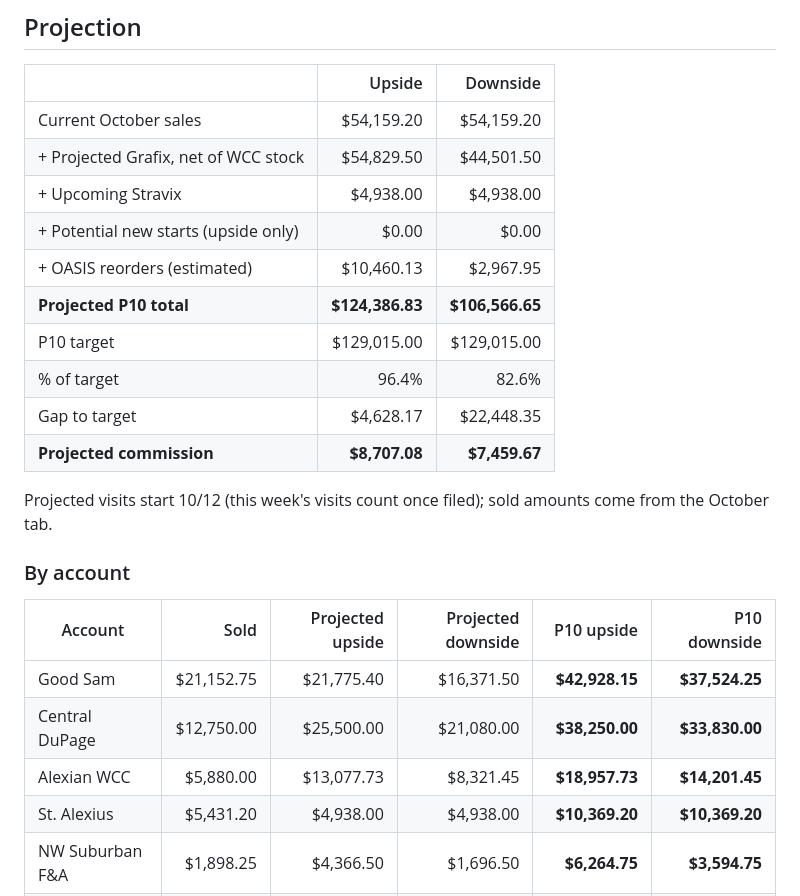
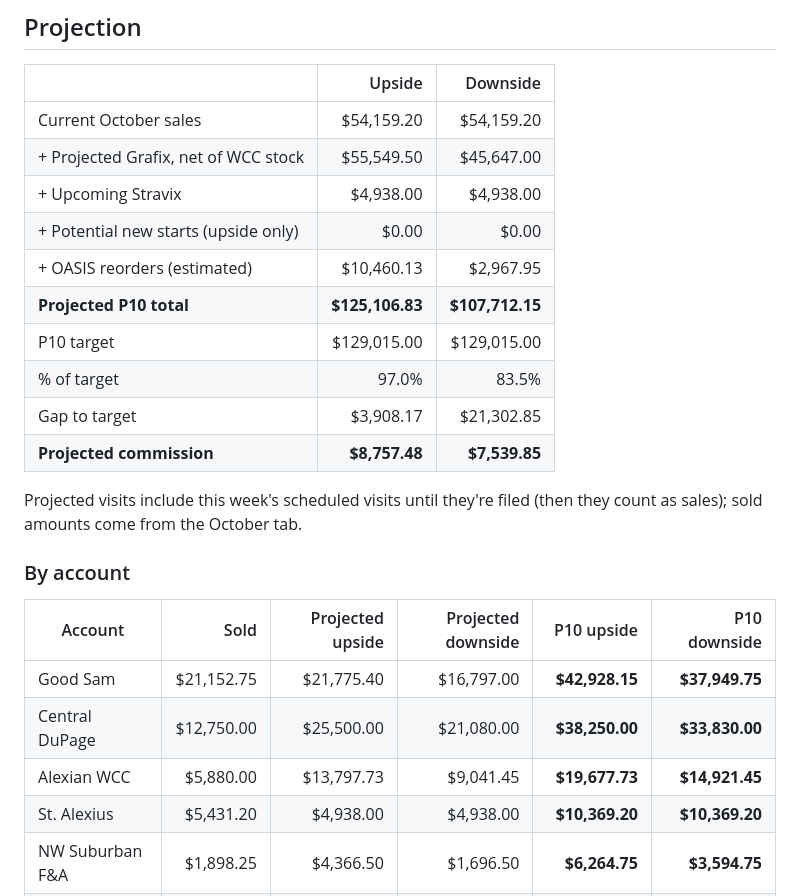
Before and after one commit to ajpeterson113/Graft-Tracker, a Markdown page: README.md, the part around one of its changes. Rendered like a GitHub page.

Commit message:
Projection: count this week's scheduled visits until filed (no midweek dip)

```diff
--- a/README.md
+++ b/README.md
@@ -111,25 +111,25 @@
 |  | Upside | Downside |
 | --- | ---: | ---: |
 | Current October sales | $54,159.20 | $54,159.20 |
-| + Projected Grafix, net of WCC stock | $54,829.50 | $44,501.50 |
+| + Projected Grafix, net of WCC stock | $55,549.50 | $45,647.00 |
 | + Upcoming Stravix | $4,938.00 | $4,938.00 |
 | + Potential new starts (upside only) | $0.00 | $0.00 |
 | + OASIS reorders (estimated) | $10,460.13 | $2,967.95 |
-| **Projected P10 total** | **$124,386.83** | **$106,566.65** |
+| **Projected P10 total** | **$125,106.83** | **$107,712.15** |
 | P10 target | $129,015.00 | $129,015.00 |
-| % of target | 96.4% | 82.6% |
-| Gap to target | $4,628.17 | $22,448.35 |
-| **Projected commission** | **$8,707.08** | **$7,459.67** |
+| % of target | 97.0% | 83.5% |
+| Gap to target | $3,908.17 | $21,302.85 |
+| **Projected commission** | **$8,757.48** | **$7,539.85** |
 
-Projected visits start 10/12 (this week's visits count once filed); sold amounts come from the October tab.
+Projected visits include this week's scheduled visits until they're filed (then they count as sales); sold amounts come from the October tab.
 
 ### By account
 
 | Account | Sold | Projected upside | Projected downside | P10 upside | P10 downside |
 | --- | ---: | ---: | ---: | ---: | ---: |
-| Good Sam | $21,152.75 | $21,775.40 | $16,371.50 | **$42,928.15** | **$37,524.25** |
+| Good Sam | $21,152.75 | $21,775.40 | $16,797.00 | **$42,928.15** | **$37,949.75** |
 | Central DuPage | $12,750.00 | $25,500.00 | $21,080.00 | **$38,250.00** | **$33,830.00** |
-| Alexian WCC | $5,880.00 | $13,077.73 | $8,321.45 | **$18,957.73** | **$14,201.45** |
+| Alexian WCC | $5,880.00 | $13,797.73 | $9,041.45 | **$19,677.73** | **$14,921.45** |
 | St. Alexius | $5,431.20 | $4,938.00 | $4,938.00 | **$10,369.20** | **$10,369.20** |
 | NW Suburban F&A | $1,898.25 | $4,366.50 | $1,696.50 | **$6,264.75** | **$3,594.75** |
 | St. Joseph Elgin | $3,741.50 | $0.00 | $0.00 | **$3,741.50** | **$3,741.50** |
```
Also changed, not shown: other parts of README.md (+6 -6 lines), view/dashboard.png, 1 other file.
